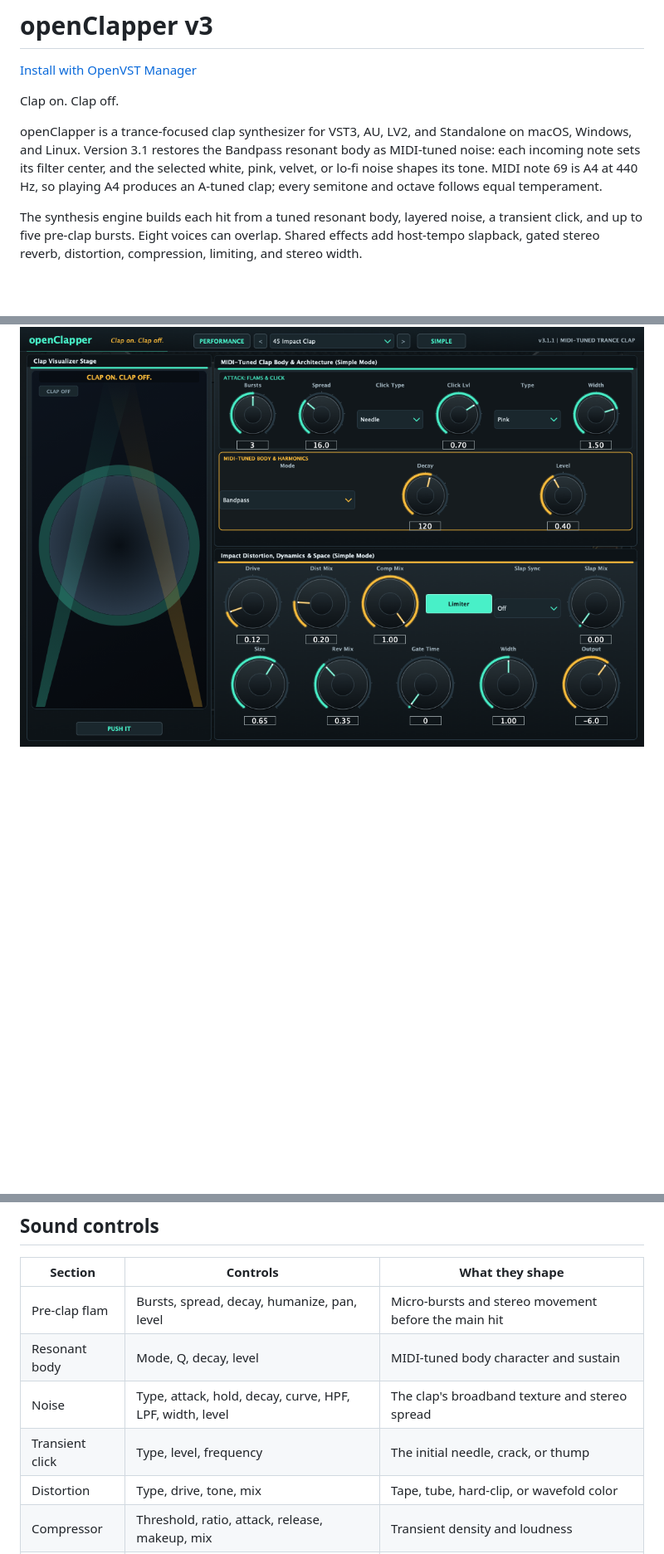
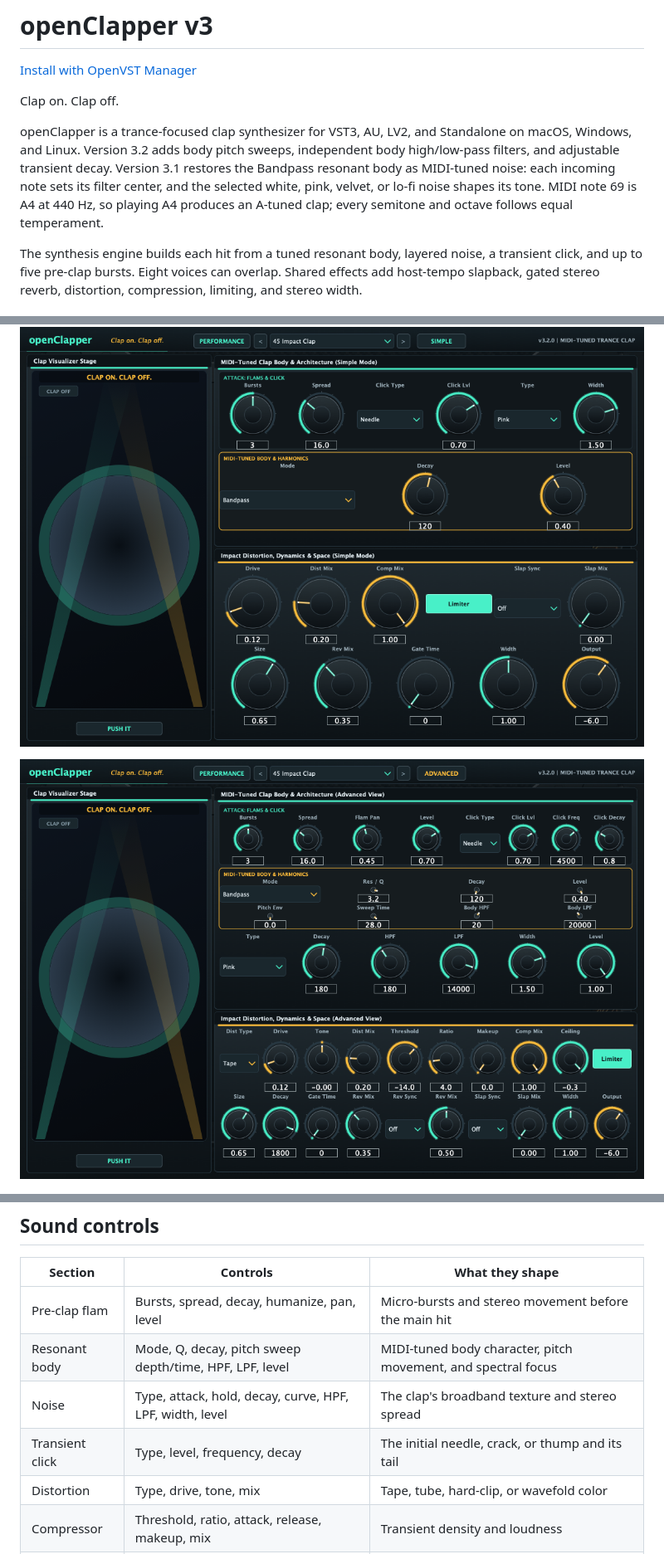
Before and after one commit to alanmarcero/openClapper, a Markdown page: README.md, 3 parts joined by grey strips. Shown at 83% size. GitHub-like rendering; pictures changed too: assets/openClapper-screenshot-advanced.png (added), assets/openClapper-screenshot.png; blank space fills up the shorter version.

Commit message:
Add commercial-inspired clap sound controls

```diff
--- a/README.md
+++ b/README.md
@@ -4,7 +4,7 @@
 
 Clap on. Clap off.
 
-openClapper is a trance-focused clap synthesizer for VST3, AU, LV2, and Standalone on macOS, Windows, and Linux. Version 3.1 restores the Bandpass resonant body as MIDI-tuned noise: each incoming note sets its filter center, and the selected white, pink, velvet, or lo-fi noise shapes its tone. MIDI note 69 is A4 at 440 Hz, so playing A4 produces an A-tuned clap; every semitone and octave follows equal temperament.
+openClapper is a trance-focused clap synthesizer for VST3, AU, LV2, and Standalone on macOS, Windows, and Linux. Version 3.2 adds body pitch sweeps, independent body high/low-pass filters, and adjustable transient decay. Version 3.1 restores the Bandpass resonant body as MIDI-tuned noise: each incoming note sets its filter center, and the selected white, pink, velvet, or lo-fi noise shapes its tone. MIDI note 69 is A4 at 440 Hz, so playing A4 produces an A-tuned clap; every semitone and octave follows equal temperament.
 
 The synthesis engine builds each hit from a tuned resonant body, layered noise, a transient click, and up to five pre-clap bursts. Eight voices can overlap. Shared effects add host-tempo slapback, gated stereo reverb, distortion, compression, limiting, and stereo width.
 
@@ -13,6 +13,8 @@ The synthesis engine builds each hit from a tuned resonant body, layered noise,
 The editor screenshots show the Impact Clap preset in the sound controls and performance pages.
 
 ![openClapper Impact Clap sound controls](assets/openClapper-screenshot.png)
+
+![openClapper Impact Clap advanced sound controls](assets/openClapper-screenshot-advanced.png)
 
 ![openClapper Impact Clap performance controls](assets/openClapper-performance.png)
 
@@ -31,9 +33,9 @@ For example, notes 57, 69, and 81 produce A3 at 220 Hz, A4 at 440 Hz, and A5 at
 | Section | Controls | What they shape |
 |---|---|---|
 | Pre-clap flam | Bursts, spread, decay, humanize, pan, level | Micro-bursts and stereo movement before the main hit |
-| Resonant body | Mode, Q, decay, level | MIDI-tuned body character and sustain |
+| Resonant body | Mode, Q, decay, pitch sweep depth/time, HPF, LPF, level | MIDI-tuned body character, pitch movement, and spectral focus |
 | Noise | Type, attack, hold, decay, curve, HPF, LPF, width, level | The clap's broadband texture and stereo spread |
-| Transient click | Type, level, frequency | The initial needle, crack, or thump |
+| Transient click | Type, level, frequency, decay | The initial needle, crack, or thump and its tail |
 | Distortion | Type, drive, tone, mix | Tape, tube, hard-clip, or wavefold color |
 | Compressor | Threshold, ratio, attack, release, makeup, mix | Transient density and loudness |
 | Limiter | Ceiling, release, enabled | Output peak control |
```
Also changed, not shown: docs/COMMERCIAL_FEATURE_RESEARCH.md (added, +22 -0 lines), assets/openClapper-performance.png, 10 other files.
